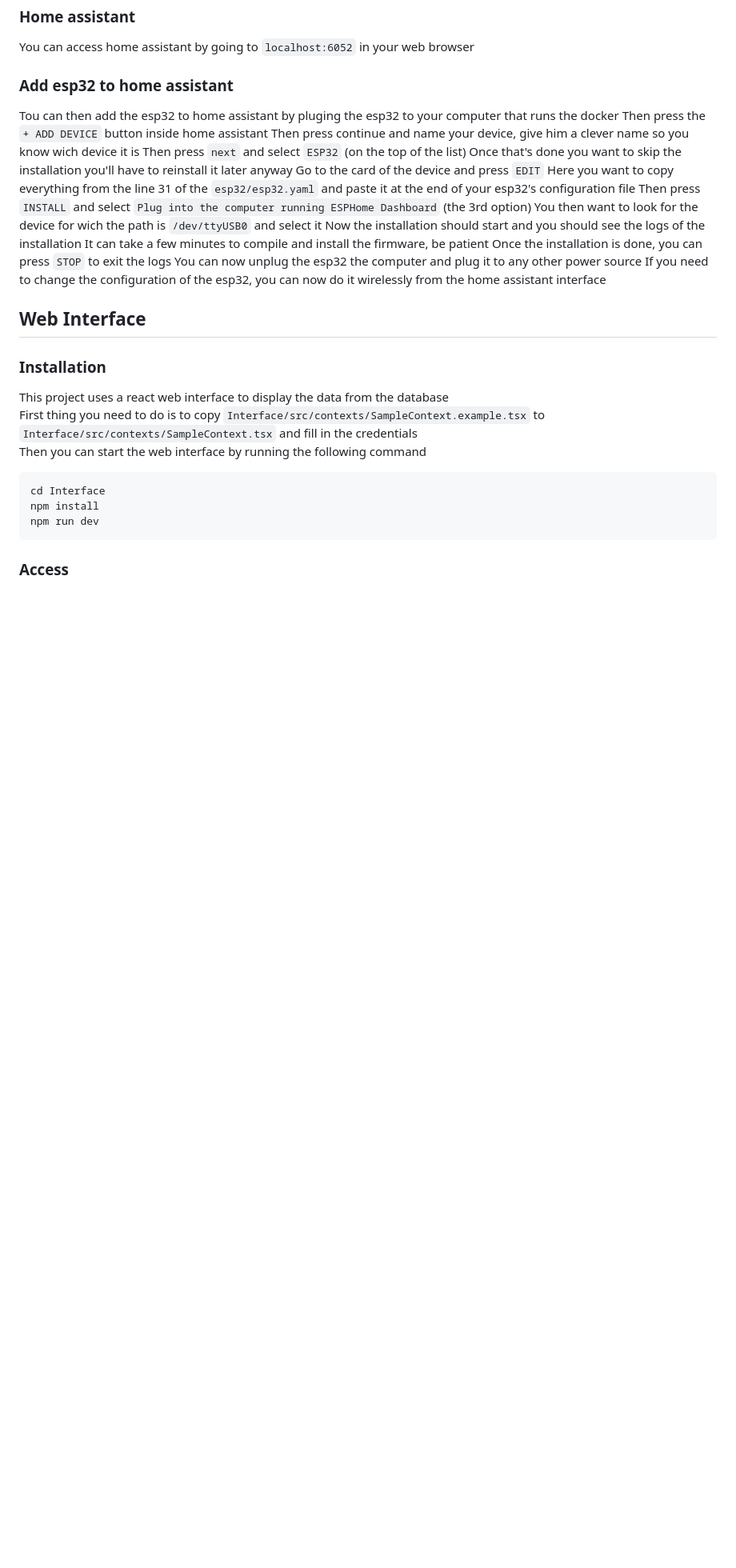
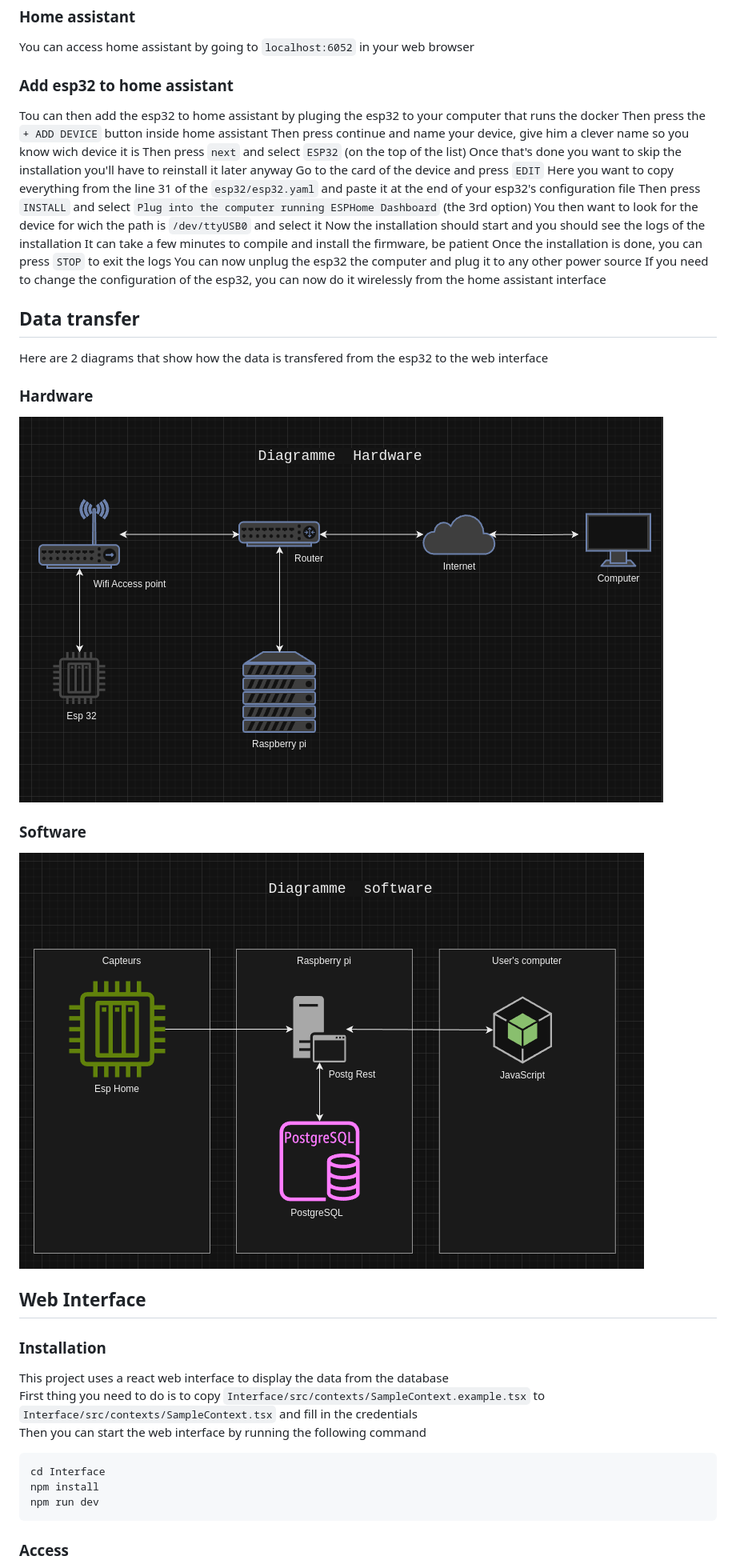
Before and after one commit to museebolo/climat_guardian, a Markdown page: README.md, the part around the change. Shown: that part at 80% size. Rendered like a GitHub page; pictures changed too: assets/hardware-diagram.png (added), assets/software-diagram.png (added); blank space fills up the shorter version.

Commit message:
feat: add graph in the readme

```diff
--- a/README.md
+++ b/README.md
@@ -28,6 +28,13 @@ Once the installation is done, you can press `STOP` to exit the logs
 You can now unplug the esp32 the computer and plug it to any other power source
 If you need to change the configuration of the esp32, you can now do it wirelessly from the home assistant interface
 
+## Data transfer
+Here are 2 diagrams that show how the data is transfered from the esp32 to the web interface
+### Hardware
+![hardware](/assets/hardware-diagram.png)
+### Software
+![software](/assets/software-diagram.png)
+
 ## Web Interface
 ### Installation
 This project uses a react web interface to display the data from the database\
```
